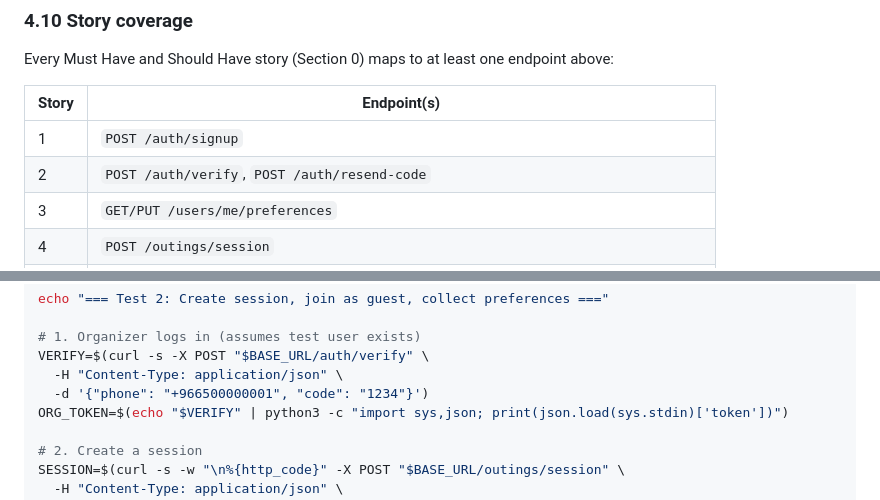
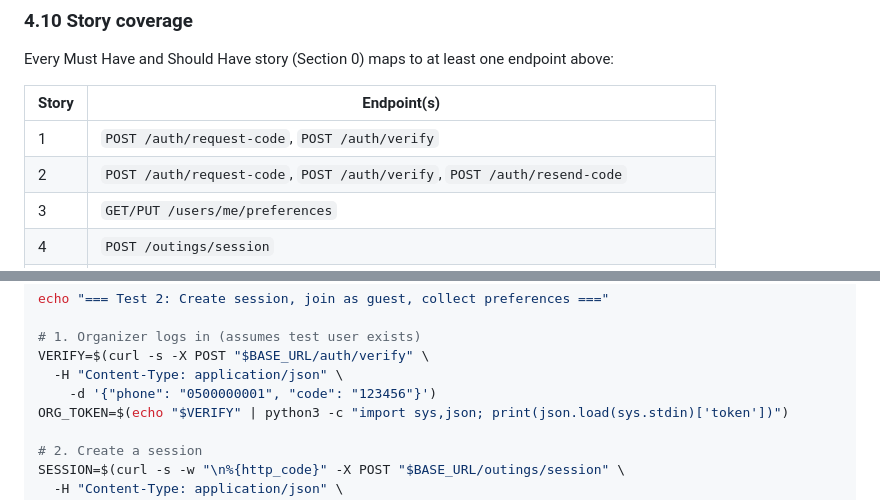
Before and after one commit to shathaaa1110-arch/Portfolio-Project, a Markdown page: Docs/TechnicalDoc.md, 2 parts joined by grey strips. Rendered like a GitHub page.

```diff
--- a/Docs/TechnicalDoc.md
+++ b/Docs/TechnicalDoc.md
@@ -1746,8 +1781,8 @@ Every Must Have and Should Have story (Section 0) maps to at least one endpoint
 
 | Story | Endpoint(s) |
 | ----- | ----------- |
-| 1 | `POST /auth/signup` |
-| 2 | `POST /auth/verify`, `POST /auth/resend-code` |
+| 1 | `POST /auth/request-code`, `POST /auth/verify` |
+| 2 | `POST /auth/request-code`, `POST /auth/verify`, `POST /auth/resend-code` |
 | 3 | `GET/PUT /users/me/preferences` |
 | 4 | `POST /outings/session` |
 | 5 | `invite_code` returned by outing/group creation |
@@ -2153,7 +2186,7 @@ echo "=== Test 2: Create session, join as guest, collect preferences ==="
 # 1. Organizer logs in (assumes test user exists)
 VERIFY=$(curl -s -X POST "$BASE_URL/auth/verify" \
   -H "Content-Type: application/json" \
-  -d '{"phone": "+966500000001", "code": "1234"}')
+    -d '{"phone": "0500000001", "code": "123456"}')
 ORG_TOKEN=$(echo "$VERIFY" | python3 -c "import sys,json; print(json.load(sys.stdin)['token'])")
 
 # 2. Create a session
```
Also changed, not shown: other parts of Docs/TechnicalDoc.md (+96 -63 lines).
